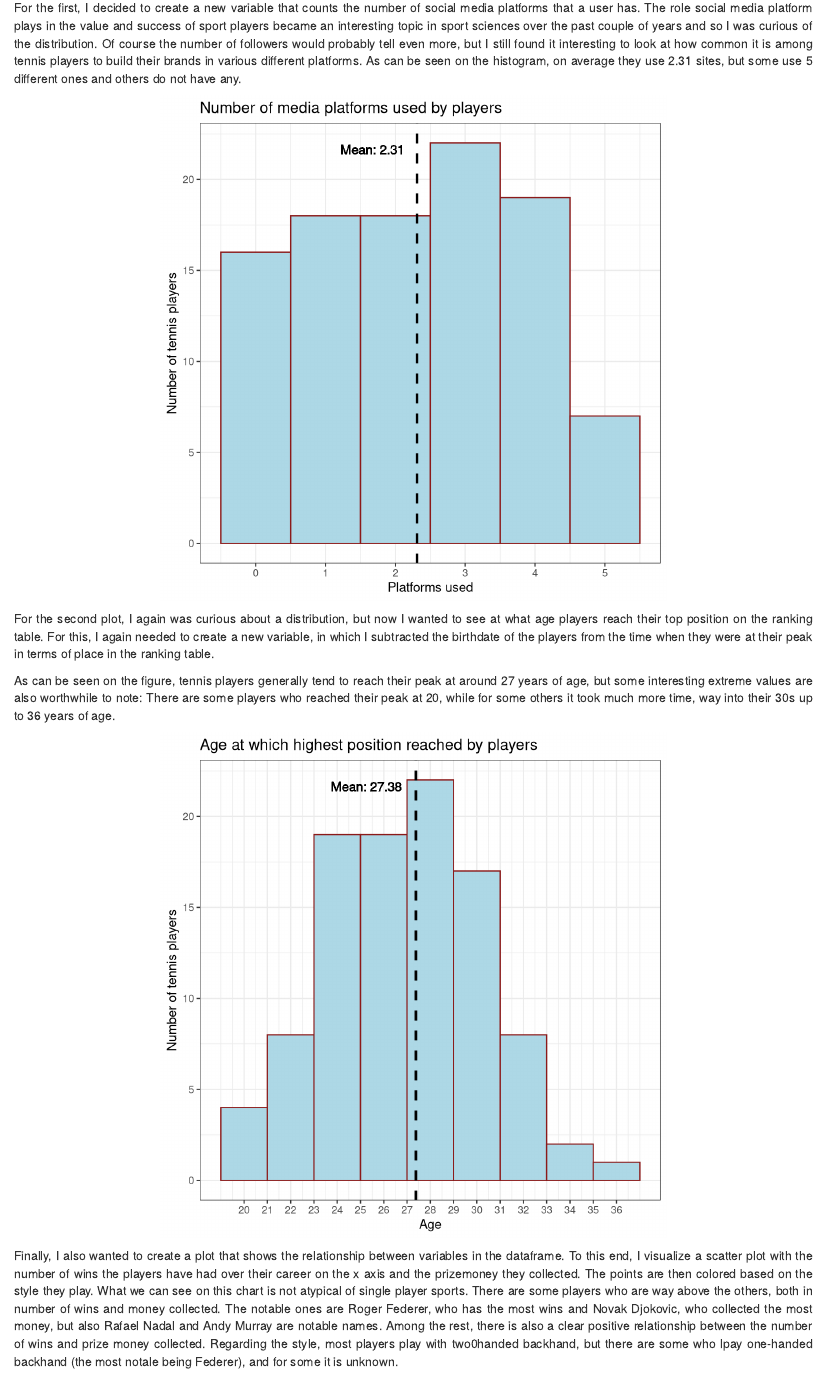
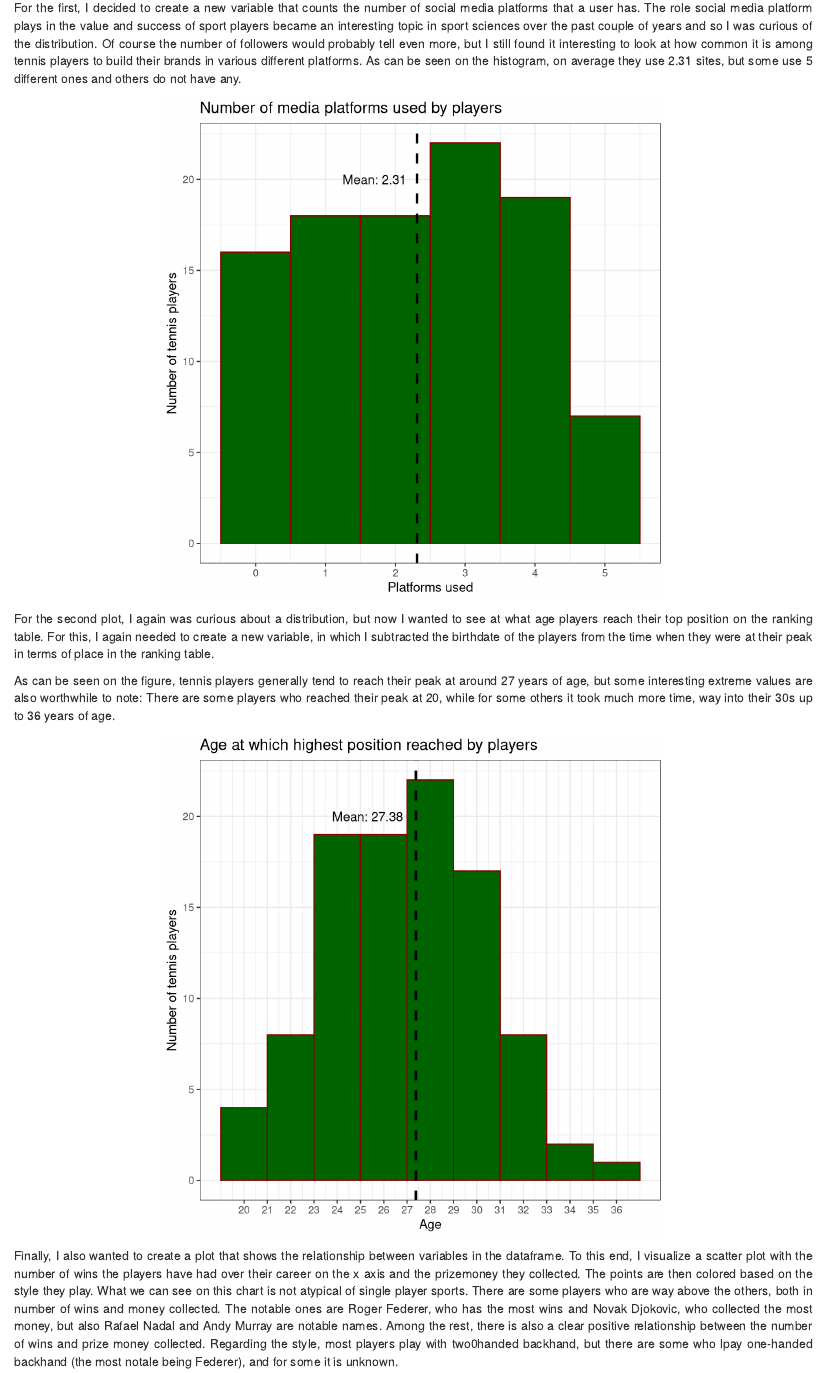
Before and after one commit to kovaad/Web_scraping_term_project, an R Markdown document (Term_project_report_AJK.Rmd): the page in a window 1100 px wide, from 4710 px down. Rendered offline with R 4.5, knitr and Pandoc, with nearby package versions; drawn as R Markdown's standard HTML page in place of the format the file asks for; code that draws random numbers runs with fixed seeds of ours; some code elsewhere in the file could not run offline.

Commit message:
update rmarkdown

```diff
--- a/Term_project_report_AJK.Rmd
+++ b/Term_project_report_AJK.Rmd
@@ -518,10 +519,10 @@ min <- min(final_df2$platforms_used)
 max <- max(final_df2$platforms_used)
 
 ggplot(final_df2, aes(platforms_used)) +
-  geom_histogram(colour="firebrick4", fill="lightblue", bins=6) +
+  geom_histogram(colour="darkred", fill="darkgreen", bins=6) +
   geom_vline(aes(xintercept=mean(platforms_used)),
              color="black", linetype="dashed", size=1) +
-  geom_text(aes(mean(platforms_used), 15, label=paste0("Mean: ",round(mean(platforms_used), 2))), hjust = 1.2, vjust = -12) +
+  annotate("text", x = 1.7, y = 20, label = paste0("Mean: ", round(mean(final_df2$platforms_used), 2))) +
   labs(title = 'Number of media platforms used by players',
        x = 'Platforms used',
        y = 'Number of tennis players') +
@@ -540,10 +541,10 @@ As can be seen on the figure, tennis players generally tend to reach their peak
 final_df2 <- final_df2 %>% mutate(peak_reached = year(final_df2$bestranktime) - year(final_df2$birthday))
 
 ggplot(final_df2, aes(peak_reached)) +
-  geom_histogram(colour="firebrick4", fill="lightblue", binwidth=2) +
+  geom_histogram(colour="darkred", fill="darkgreen", binwidth=2) +
   geom_vline(aes(xintercept=mean(peak_reached)),
              color="black", linetype="dashed", size=1) +
-  geom_text(aes(mean(peak_reached), 15, label=paste0("Mean: ",round(mean(peak_reached), 2))), hjust = 1.2, vjust = -12) +
+  annotate("text", x = 25.3, y = 20, label = paste0("Mean: ", round(mean(final_df2$peak_reached), 2))) +
   labs(title = 'Age at which highest position reached by players',
        x = 'Age',
        y = 'Number of tennis players') +
```
Also changed, not shown: Term_project_report_AJK.Rmd (3 more changed lines).
